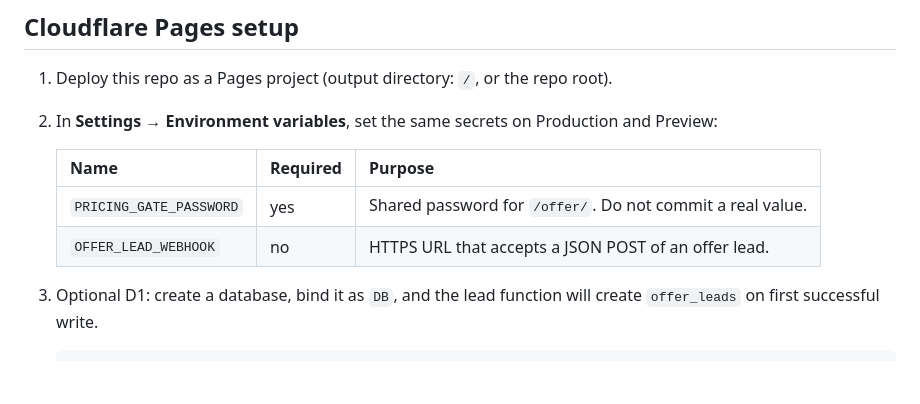
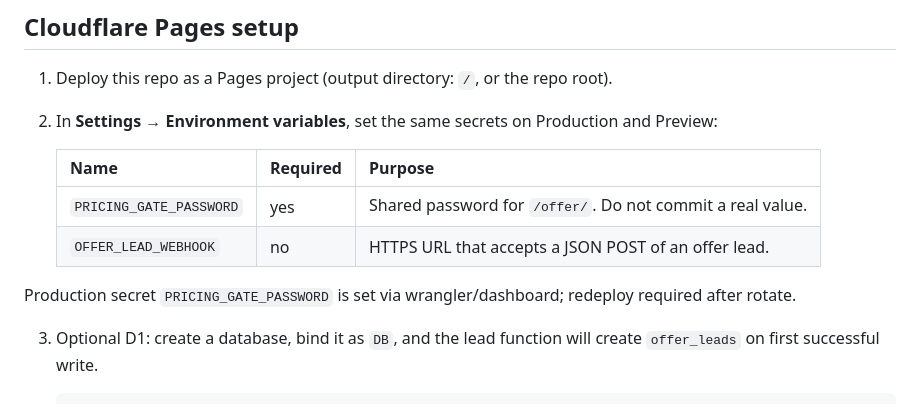
Before and after one commit to MagManFactory/vellum-institute-site, a Markdown page: README.md, the part around the change. Rendered like a GitHub page; blank space fills up the shorter version.

Commit message:
Document that PRICING_GATE_PASSWORD rotates require a redeploy.
Cloudflare Pages Functions bind secrets at deploy time, so a no-op
production deploy is required after the dashboard secret is set.

Co-authored-by: MagManFactory <MagManFactory@users.noreply.github.com>

```diff
--- a/README.md
+++ b/README.md
@@ -27,6 +27,8 @@ Counselor survey questionnaire: [https://vellum-counselor-survey.pages.dev/gate]
    | --- | --- | --- |
    | `PRICING_GATE_PASSWORD` | yes | Shared password for `/offer/`. Do not commit a real value. |
    | `OFFER_LEAD_WEBHOOK` | no | HTTPS URL that accepts a JSON POST of an offer lead. |
+
+Production secret `PRICING_GATE_PASSWORD` is set via wrangler/dashboard; redeploy required after rotate.
 
 3. Optional D1: create a database, bind it as `DB`, and the lead function will create `offer_leads` on first successful write.
 
```
